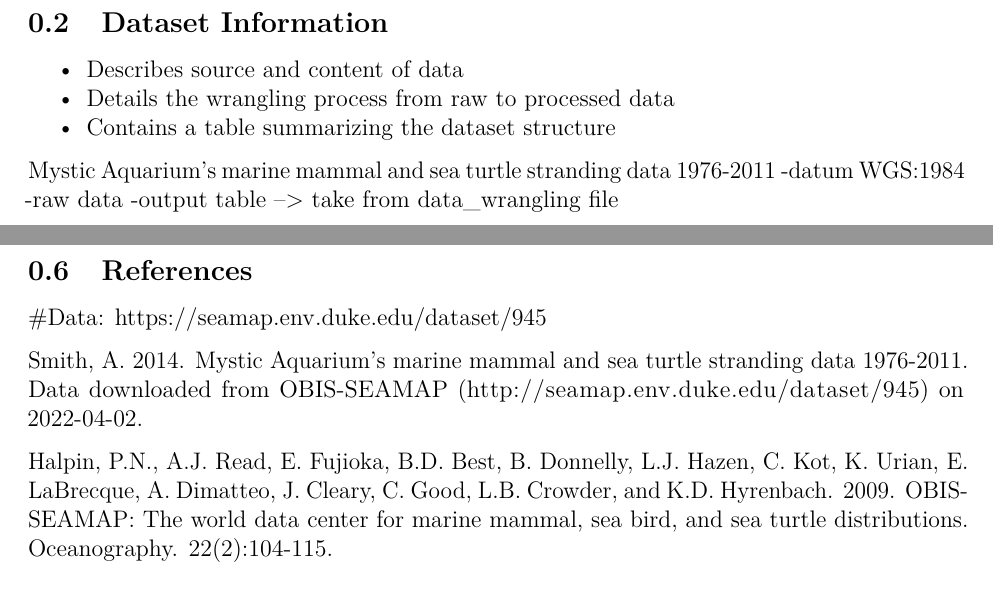
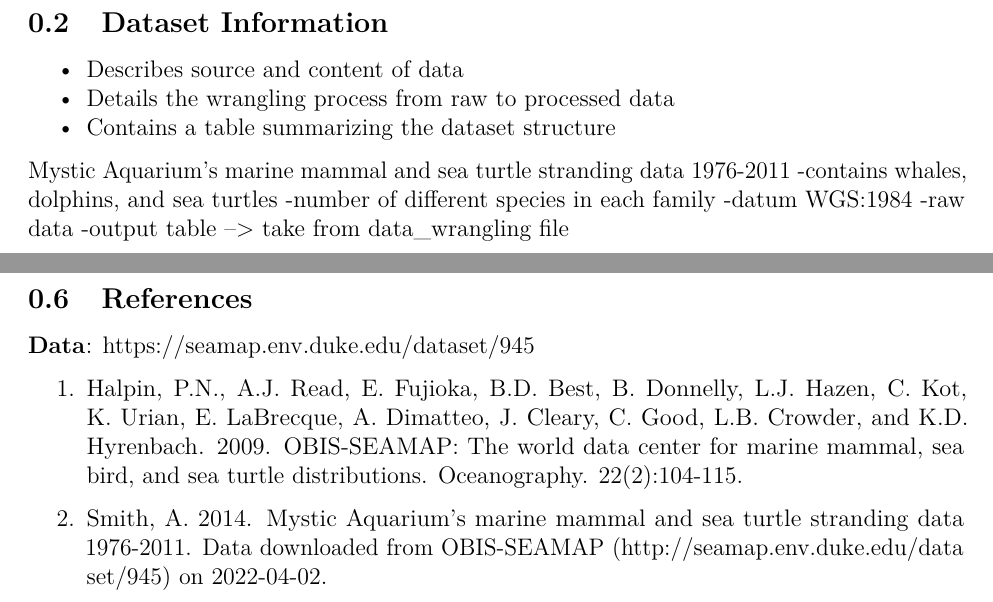
Before and after one commit to jmeza32/MezaFidalgo_Ozog_Pepper_ENV872_EDA_FinalProject, a LaTeX document (Docs/Project_Template.tex): two parts of pages 6 and 10 of 10, joined at a grey line, cut so that both start at the same text. Compiled offline with pdfLaTeX.

Commit message:
editing documents

```diff
--- a/Docs/Project_Template.tex
+++ b/Docs/Project_Template.tex
@@ -132,8 +132,9 @@ trends on increases in strandings
 \end{itemize}
 
 Mystic Aquarium's marine mammal and sea turtle stranding data 1976-2011
--datum WGS:1984 -raw data -output table --\textgreater{} take from
-data\_wrangling file
+-contains whales, dolphins, and sea turtles -number of different species
+in each family -datum WGS:1984 -raw data -output table --\textgreater{}
+take from data\_wrangling file
 
 \newpage
 
@@ -220,16 +221,20 @@ needed\textgreater{}
 \hypertarget{references}{%
 \subsection{References}\label{references}}
 
-\#Data: \url{https://seamap.env.duke.edu/dataset/945}
+\textbf{Data}: \url{https://seamap.env.duke.edu/dataset/945}
 
-Smith, A. 2014. Mystic Aquarium's marine mammal and sea turtle stranding
-data 1976-2011. Data downloaded from OBIS-SEAMAP
-(\url{http://seamap.env.duke.edu/dataset/945}) on 2022-04-02.
-
-Halpin, P.N., A.J. Read, E. Fujioka, B.D. Best, B. Donnelly, L.J. Hazen,
-C. Kot, K. Urian, E. LaBrecque, A. Dimatteo, J. Cleary, C. Good, L.B.
-Crowder, and K.D. Hyrenbach. 2009. OBIS-SEAMAP: The world data center
-for marine mammal, sea bird, and sea turtle distributions. Oceanography.
-22(2):104-115.
+\begin{enumerate}
+\def\labelenumi{\arabic{enumi}.}
+\item
+  Halpin, P.N., A.J. Read, E. Fujioka, B.D. Best, B. Donnelly, L.J.
+  Hazen, C. Kot, K. Urian, E. LaBrecque, A. Dimatteo, J. Cleary, C.
+  Good, L.B. Crowder, and K.D. Hyrenbach. 2009. OBIS-SEAMAP: The world
+  data center for marine mammal, sea bird, and sea turtle distributions.
+  Oceanography. 22(2):104-115.
+\item
+  Smith, A. 2014. Mystic Aquarium's marine mammal and sea turtle
+  stranding data 1976-2011. Data downloaded from OBIS-SEAMAP
+  (\url{http://seamap.env.duke.edu/dataset/945}) on 2022-04-02.
+\end{enumerate}
 
 \end{document}
```
Also changed, not shown: Docs/Project_Template.pdf, 1 other file.
